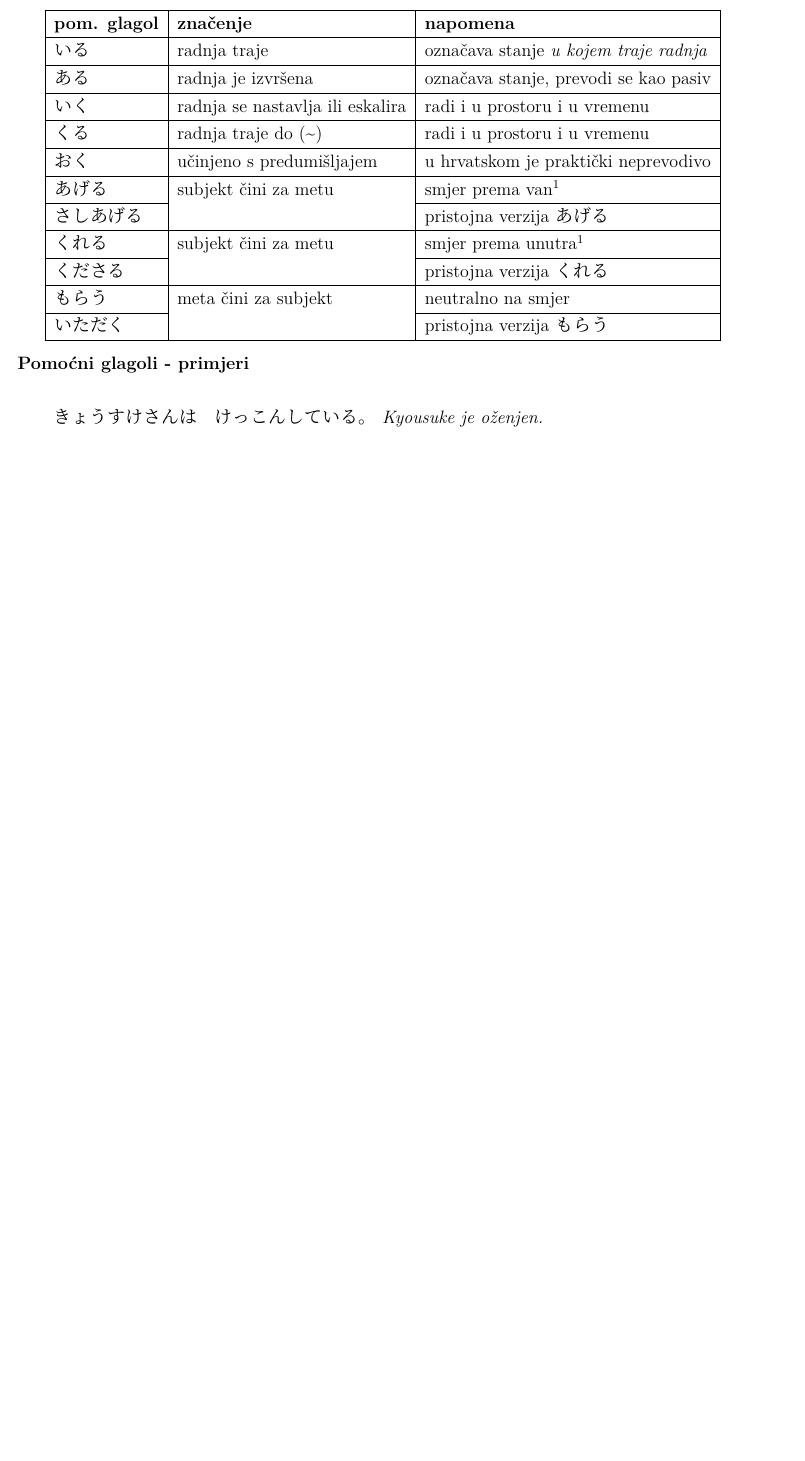
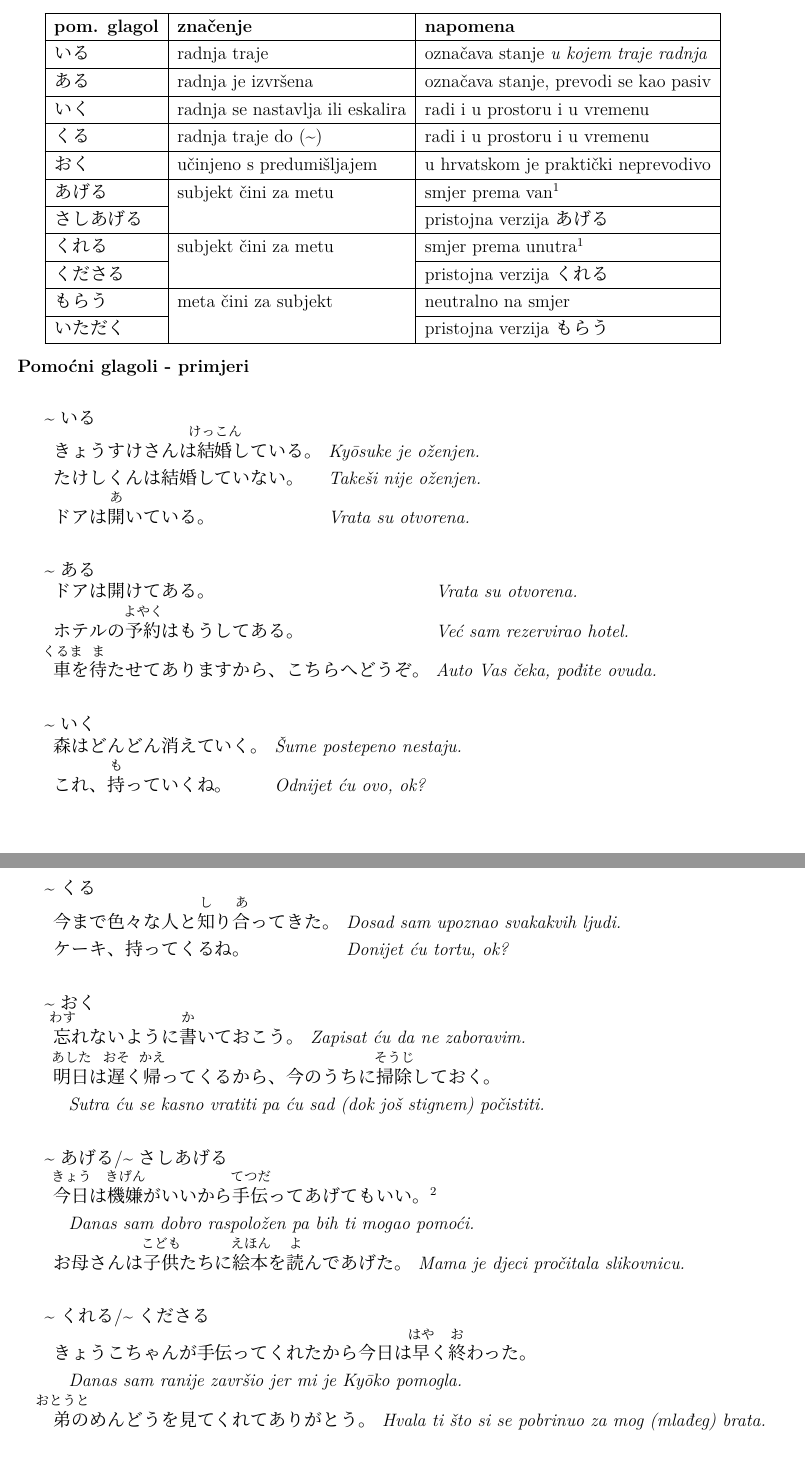
Before and after one commit to Makoto-hr-jp/makoto-japanski, a LaTeX document (radionice/napredni/radni/016_te_2.tex): part of the page before the commit and two parts of pages 1 and 2 of 3 after it, the two joined at a grey line, cut so that both start at the same text, the shorter picture padded with empty space. Compiled offline with XeLaTeX; a missing font is replaced by an installed copy or a similar font.

Commit message:
dodana većina sadržaja

```diff
--- a/radionice/napredni/radni/016_te_2.tex
+++ b/radionice/napredni/radni/016_te_2.tex
@@ -39,5 +41,38 @@
 	\fukudai{Pomoćni glagoli - primjeri}
 
-	\begin{reibun}
-		\rei{きょうすけさんは　けっこんしている。}{Kyousuke je oženjen.}
+	\begin{reibun}[\textasciitilde いる]
+		\rei{きょうすけさんは\furigana{結婚}{けっこん}している。}{Ky\={o}suke je oženjen.}
+		\rei{たけしくんは結婚していない。}{Takeši nije oženjen.}
+		\rei{ドアは\furigana{開}{あ}いている。}{Vrata su otvorena.}
 	\end{reibun}
+
+	\begin{reibun}[\textasciitilde ある]
+		\rei{ドアは開けてある。}{Vrata su otvorena.}
+		\rei{ホテルの\furigana{予約}{よやく}はもうしてある。}{Već sam rezervirao hotel.}
+		\rei{\furigana{車}{くるま}を\furigana{待}{ま}たせてありますから、こちらへどうぞ。}{Auto Vas čeka, pođite ovuda.}
+	\end{reibun}
+
+	\begin{reibun}[\textasciitilde いく]
+		\rei{森はどんどん消えていく。}{Šume postepeno nestaju.}
+		\rei{これ、\furigana{持}{も}っていくね。}{Odnijet ću ovo, ok?}
+	\end{reibun}
+	\newpage
+	\begin{reibun}[\textasciitilde くる]
+		\rei{今まで色々な人と\furigana{知}{し}り\furigana{合}{あ}ってきた。}{Dosad sam upoznao svakakvih ljudi.}
+		\rei{ケーキ、持ってくるね。}{Donijet ću tortu, ok?}
+	\end{reibun}
+
+	\begin{reibun}[\textasciitilde おく]
+		\rei{\furigana{忘}{わす}れないように\furigana{書}{か}いておこう。}{Zapisat ću da ne zaboravim.}
+		\reinagai{\furigana{明日}{あした}は\furigana{遅}{おそ}く\furigana{帰}{かえ}ってくるから、今のうちに\furigana{掃除}{そうじ}しておく。}{Sutra ću se kasno vratiti pa ću sad (dok još stignem) počistiti.}
+	\end{reibun}
+
+	\begin{reibun}[\textasciitilde あげる/\textasciitilde さしあげる]
+		\reinagai{\furigana{今日}{きょう}は\furigana{機嫌}{きげん}がいいから\furigana{手伝}{てつだ}ってあげてもいい。\footnotemark[2]}{Danas sam dobro raspoložen pa bih ti mogao pomoći.}
+		\rei{お母さんは\furigana{子供}{こども}たちに\furigana{絵本}{えほん}を\furigana{読}{よ}んであげた。}{Mama je djeci pročitala slikovnicu.}
+	\end{reibun}
+
+	\begin{reibun}[\textasciitilde くれる/\textasciitilde くださる]
+		\reinagai{きょうこちゃんが手伝ってくれたから今日は\furigana{早}{はや}く\furigana{終}{お}わった。}{Danas sam ranije završio jer mi je Ky\={o}ko pomogla.}
+		\rei{\furigana{弟}{おとうと}のめんどうを見てくれてありがとう。}{Hvala ti što si se pobrinuo za mog (mlađeg) brata.}
+	\end{reibun}
```
Also changed, not shown: radionice/napredni/radni/016_te_2.tex (35 more changed lines).
